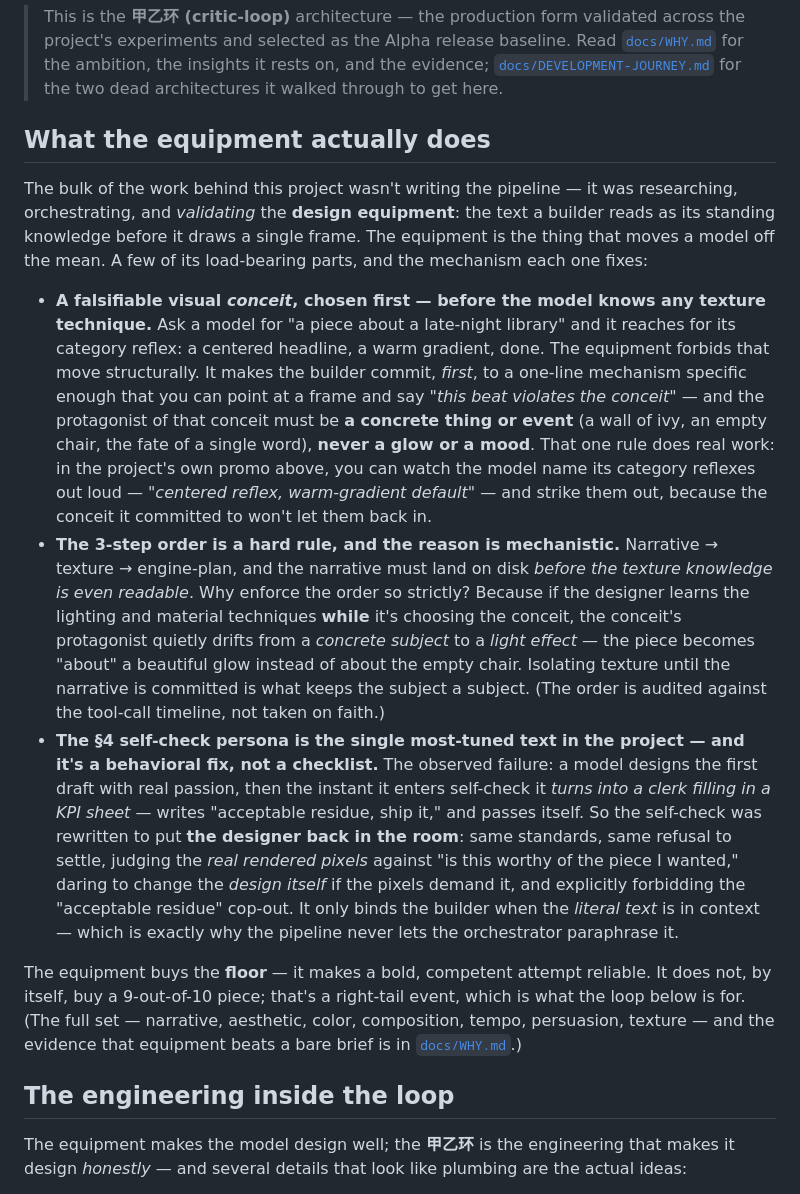
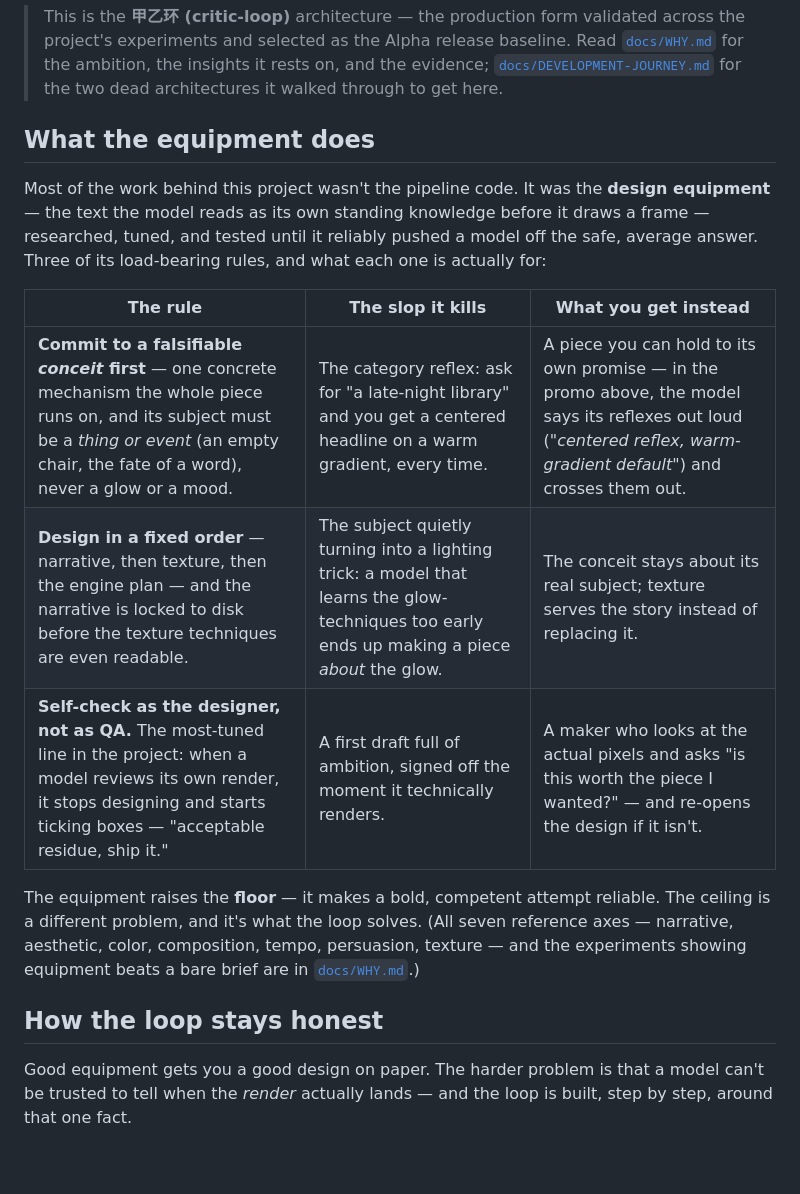
Before and after one commit to Zane-0x5a/remotion-director, a Markdown page: README.md, the part around one of its changes. GitHub-like rendering; blank space fills up the shorter version.

```diff
--- a/README.md
+++ b/README.md
@@ -24,17 +24,19 @@ A unified design-and-build agent drafts the design and writes the Remotion code
 
 > This is the **甲乙环 (critic-loop)** architecture — the production form validated across the project's experiments and selected as the Alpha release baseline. Read [`docs/WHY.md`](docs/WHY.md) for the ambition, the insights it rests on, and the evidence; [`docs/DEVELOPMENT-JOURNEY.md`](docs/DEVELOPMENT-JOURNEY.md) for the two dead architectures it walked through to get here.
 
-## What the equipment actually does
+## What the equipment does
 
-The bulk of the work behind this project wasn't writing the pipeline — it was researching, orchestrating, and *validating* the **design equipment**: the text a builder reads as its standing knowledge before it draws a single frame. The equipment is the thing that moves a model off the mean. A few of its load-bearing parts, and the mechanism each one fixes:
+Most of the work behind this project wasn't the pipeline code. It was the **design equipment** — the text the model reads as its own standing knowledge before it draws a frame — researched, tuned, and tested until it reliably pushed a model off the safe, average answer. Three of its load-bearing rules, and what each one is actually for:
 
-- **A falsifiable visual *conceit*, chosen first — before the model knows any texture technique.** Ask a model for "a piece about a late-night library" and it reaches for its category reflex: a centered headline, a warm gradient, done. The equipment forbids that move structurally. It makes the builder commit, *first*, to a one-line mechanism specific enough that you can point at a frame and say *"this beat violates the conceit"* — and the protagonist of that conceit must be **a concrete thing or event** (a wall of ivy, an empty chair, the fate of a single word), **never a glow or a mood**. That one rule does real work: in the project's own promo above, you can watch the model name its category reflexes out loud — *"centered reflex, warm-gradient default"* — and strike them out, because the conceit it committed to won't let them back in.
-- **The 3-step order is a hard rule, and the reason is mechanistic.** Narrative → texture → engine-plan, and the narrative must land on disk *before the texture knowledge is even readable*. Why enforce the order so strictly? Because if the designer learns the lighting and material techniques **while** it's choosing the conceit, the conceit's protagonist quietly drifts from a *concrete subject* to a *light effect* — the piece becomes "about" a beautiful glow instead of about the empty chair. Isolating texture until the narrative is committed is what keeps the subject a subject. (The order is audited against the tool-call timeline, not taken on faith.)
-- **The §4 self-check persona is the single most-tuned text in the project — and it's a behavioral fix, not a checklist.** The observed failure: a model designs the first draft with real passion, then the instant it enters self-check it *turns into a clerk filling in a KPI sheet* — writes "acceptable residue, ship it," and passes itself. So the self-check was rewritten to put **the designer back in the room**: same standards, same refusal to settle, judging the *real rendered pixels* against "is this worthy of the piece I wanted," daring to change the *design itself* if the pixels demand it, and explicitly forbidding the "acceptable residue" cop-out. It only binds the builder when the *literal text* is in context — which is exactly why the pipeline never lets the orchestrator paraphrase it.
+| The rule | The slop it kills | What you get instead |
+|---|---|---|
+| **Commit to a falsifiable *conceit* first** — one concrete mechanism the whole piece runs on, and its subject must be a *thing or event* (an empty chair, the fate of a word), never a glow or a mood. | The category reflex: ask for "a late-night library" and you get a centered headline on a warm gradient, every time. | A piece you can hold to its own promise — in the promo above, the model says its reflexes out loud (*"centered reflex, warm-gradient default"*) and crosses them out. |
+| **Design in a fixed order** — narrative, then texture, then the engine plan — and the narrative is locked to disk before the texture techniques are even readable. | The subject quietly turning into a lighting trick: a model that learns the glow-techniques too early ends up making a piece *about* the glow. | The conceit stays about its real subject; texture serves the story instead of replacing it. |
+| **Self-check as the designer, not as QA.** The most-tuned line in the project: when a model reviews its own render, it stops designing and starts ticking boxes — "acceptable residue, ship it." | A first draft full of ambition, signed off the moment it technically renders. | A maker who looks at the actual pixels and asks "is this worth the piece I wanted?" — and re-opens the design if it isn't. |
 
-The equipment buys the **floor** — it makes a bold, competent attempt reliable. It does not, by itself, buy a 9-out-of-10 piece; that's a right-tail event, which is what the loop below is for. (The full set — narrative, aesthetic, color, composition, tempo, persuasion, texture — and the evidence that equipment beats a bare brief is in [`docs/WHY.md`](docs/WHY.md).)
+The equipment raises the **floor** — it makes a bold, competent attempt reliable. The ceiling is a different problem, and it's what the loop solves. (All seven reference axes — narrative, aesthetic, color, composition, tempo, persuasion, texture — and the experiments showing equipment beats a bare brief are in [`docs/WHY.md`](docs/WHY.md).)
 
-## The engineering inside the loop
+## How the loop stays honest
 
-The equipment makes the model design well; the **甲乙环** is the engineering that makes it design *honestly* — and several details that look like plumbing are the actual ideas:
+Good equipment gets you a good design on paper. The harder problem is that a model can't be trusted to tell when the *render* actually lands — and the loop is built, step by step, around that one fact.
 
```
Also changed, not shown: other parts of README.md (+9 -5 lines), README.zh-CN.md (+19 -14 lines).
